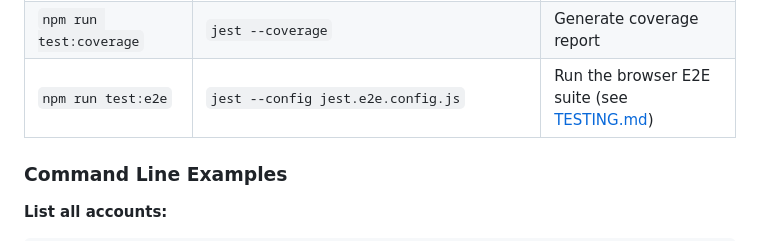
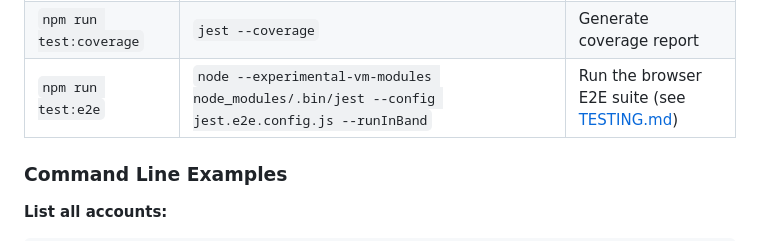
Before and after one commit to agigante80/Actual-sync, a Markdown page: README.md, the part around the change. Drawn GitHub-style.

Commit message:
docs(e2e): correct rate limit wording and test:e2e command (#289)
Co-Authored-By: Claude Opus 5.5 <noreply@anthropic.com>
Claude-Session: https://claude.ai/code/session_01DyDhPtA1DW3xkghyUgi4b8

```diff
--- a/README.md
+++ b/README.md
@@ -410,7 +410,7 @@ See **[docs/CONFIG.md](docs/CONFIG.md)** for complete configuration reference in
 | `npm test` | `jest` | Run test suite |
 | `npm run test:watch` | `jest --watch` | Run tests in watch mode |
 | `npm run test:coverage` | `jest --coverage` | Generate coverage report |
-| `npm run test:e2e` | `jest --config jest.e2e.config.js` | Run the browser E2E suite (see [TESTING.md](docs/TESTING.md#-browser-e2e-tests-263)) |
+| `npm run test:e2e` | `node --experimental-vm-modules node_modules/.bin/jest --config jest.e2e.config.js --runInBand` | Run the browser E2E suite (see [TESTING.md](docs/TESTING.md#-browser-e2e-tests-263)) |
 
 ### Command Line Examples
 
```
Also changed, not shown: docs/CI_CD.md (+3 -2 lines), docs/TESTING.md (+2 -1 lines).
